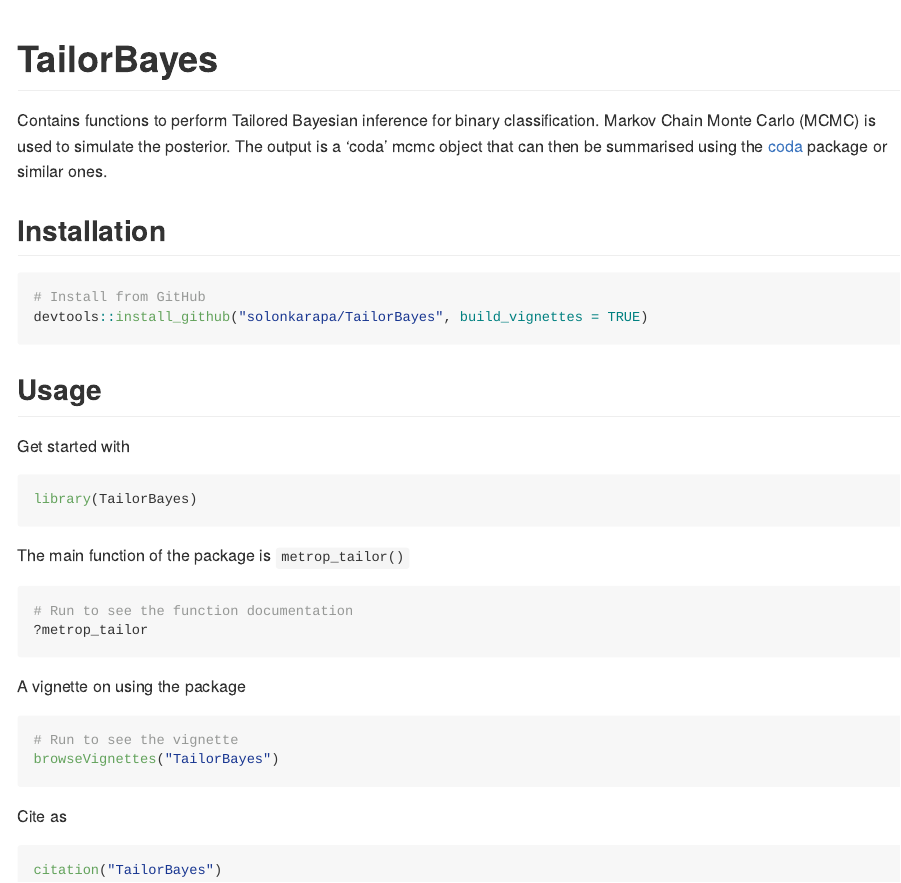
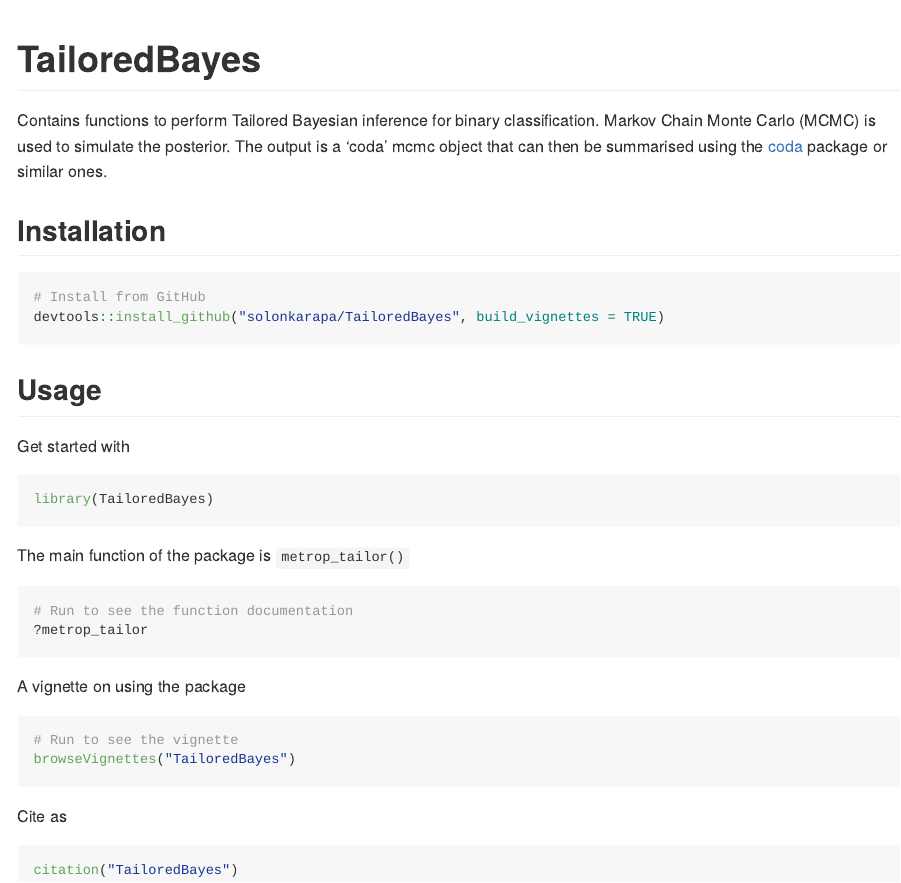
Before and after one commit to solonkarapa/TailorBayes, an R Markdown document (README.Rmd): the page in a window 1100 px wide, from its top. The pictures show the output file README.md that the author committed with the source, drawn offline in the style of GitHub; badge pictures from the web are left out.

Commit message:
"updated package doc with better name

````diff
--- a/README.Rmd
+++ b/README.Rmd
@@ -13,7 +13,7 @@
 ```
 
 
-# TailorBayes
+# TailoredBayes
 
 <!-- badges: start -->
 [![Build Status](https://travis-ci.org/solonkarapa/TailorBayes.svg?branch=master)](https://travis-ci.org/solonkarapa/TailorBayes)
@@ -25,7 +25,7 @@
 
 ```{r, eval = FALSE}
 # Install from GitHub
-devtools::install_github("solonkarapa/TailorBayes", build_vignettes = TRUE)
+devtools::install_github("solonkarapa/TailoredBayes", build_vignettes = TRUE)
 ```
 
 ## Usage
@@ -33,7 +33,7 @@
 Get started with
 
 ```{r, eval = FALSE}
-library(TailorBayes)
+library(TailoredBayes)
 ```
 
 The main function of the package is `metrop_tailor()`
@@ -47,11 +47,11 @@
 
 ```{r, eval = FALSE}
 # Run to see the vignette
-browseVignettes("TailorBayes")
+browseVignettes("TailoredBayes")
 ```
 
 Cite as
 
 ```{r, eval = F}
-citation("TailorBayes")
+citation("TailoredBayes")
 ```
````
Also changed, not shown: R/metrop.R (+1 -1 lines), R/TailoredBayes.R (renamed from R/TailorBayes.R), README.md, 5 other files.
